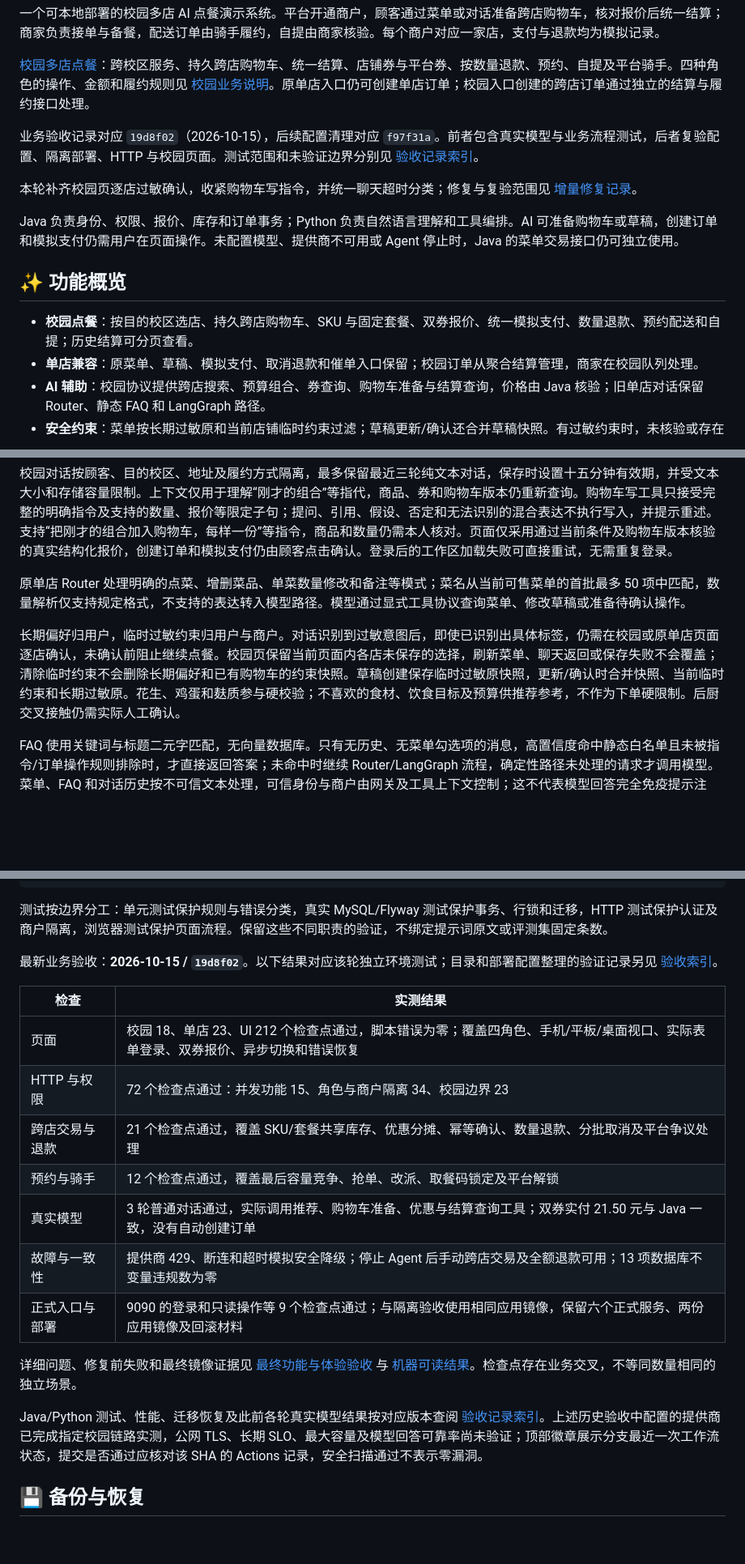
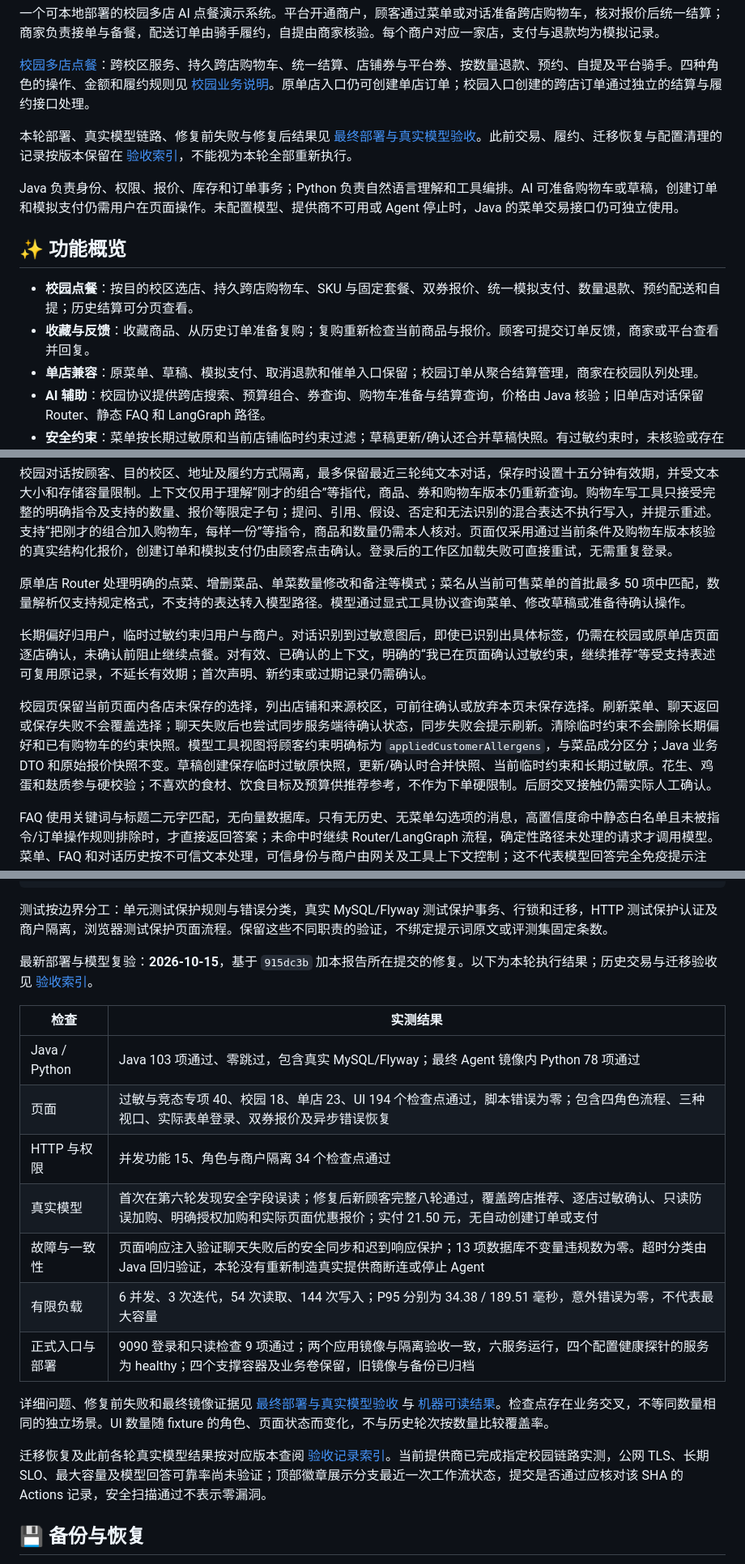
Before and after one commit to W205614/AI-Order-Assistant, a Markdown page: README.md, 3 parts joined by grey strips. Shown at 81% size. GitHub-like rendering; blank space fills up the shorter version.

```diff
--- a/README.md
+++ b/README.md
@@ -7,15 +7,14 @@
 
 [校园多店点餐](http://localhost:9090/campus/)：跨校区服务、持久跨店购物车、统一结算、店铺券与平台券、按数量退款、预约、自提及平台骑手。四种角色的操作、金额和履约规则见 [校园业务说明](docs/campus-commerce.md)。原单店入口仍可创建单店订单；校园入口创建的跨店订单通过独立的结算与履约接口处理。
 
-业务验收记录对应 `19d8f02`（2026-10-15），后续配置清理对应 `f97f31a`。前者包含真实模型与业务流程测试，后者复验配置、隔离部署、HTTP 与校园页面。测试范围和未验证边界分别见 [验收记录索引](docs/verification/README.md)。
-
-本轮补齐校园页逐店过敏确认，收紧购物车写指令，并统一聊天超时分类；修复与复验范围见 [增量修复记录](docs/verification/2026-10-15/校园安全入口与意图修复.md)。
+本轮部署、真实模型链路、修复前失败与修复后结果见 [最终部署与真实模型验收](docs/verification/2026-10-15/最终部署与真实模型验收.md)。此前交易、履约、迁移恢复与配置清理的记录按版本保留在 [验收索引](docs/verification/README.md)，不能视为本轮全部重新执行。
 
 Java 负责身份、权限、报价、库存和订单事务；Python 负责自然语言理解和工具编排。AI 可准备购物车或草稿，创建订单和模拟支付仍需用户在页面操作。未配置模型、提供商不可用或 Agent 停止时，Java 的菜单交易接口仍可独立使用。
 
 ## ✨ 功能概览
 
 - **校园点餐**：按目的校区选店、持久跨店购物车、SKU 与固定套餐、双券报价、统一模拟支付、数量退款、预约配送和自提；历史结算可分页查看。
+- **收藏与反馈**：收藏商品、从历史订单准备复购；复购重新检查当前商品与报价。顾客可提交订单反馈，商家或平台查看并回复。
 - **单店兼容**：原菜单、草稿、模拟支付、取消退款和催单入口保留；校园订单从聚合结算管理，商家在校园队列处理。
 - **AI 辅助**：校园协议提供跨店搜索、预算组合、券查询、购物车准备与结算查询，价格由 Java 核验；旧单店对话保留 Router、静态 FAQ 和 LangGraph 路径。
 - **安全约束**：菜单按长期过敏原和当前店铺临时约束过滤；草稿更新/确认还合并草稿快照。有过敏约束时，未核验或存在冲突的菜品禁止下单；约束尚未明确时阻止下单。
@@ -200,7 +201,9 @@ Linux 启动、已有数据库升级、公网 HTTPS 和完整配置说明见 [
 
 原单店 Router 处理明确的点菜、增删菜品、单菜数量修改和备注等模式；菜名从当前可售菜单的首批最多 50 项中匹配，数量解析仅支持规定格式，不支持的表达转入模型路径。模型通过显式工具协议查询菜单、修改草稿或准备待确认操作。
 
-长期偏好归用户，临时过敏约束归用户与商户。对话识别到过敏意图后，即使已识别出具体标签，仍需在校园或原单店页面逐店确认，未确认前阻止继续点餐。校园页保留当前页面内各店未保存的选择，刷新菜单、聊天返回或保存失败不会覆盖；清除临时约束不会删除长期偏好和已有购物车的约束快照。草稿创建保存临时过敏原快照，更新/确认时合并快照、当前临时约束和长期过敏原。花生、鸡蛋和麸质参与硬校验；不喜欢的食材、饮食目标及预算供推荐参考，不作为下单硬限制。后厨交叉接触仍需实际人工确认。
+长期偏好归用户，临时过敏约束归用户与商户。对话识别到过敏意图后，即使已识别出具体标签，仍需在校园或原单店页面逐店确认，未确认前阻止继续点餐。对有效、已确认的上下文，明确的“我已在页面确认过敏约束，继续推荐”等受支持表述可复用原记录，不延长有效期；首次声明、新约束或过期记录仍需确认。
+
+校园页保留当前页面内各店未保存的选择，列出店铺和来源校区，可前往确认或放弃本页未保存选择。刷新菜单、聊天返回或保存失败不会覆盖选择；聊天失败后也尝试同步服务端待确认状态，同步失败会提示刷新。清除临时约束不会删除长期偏好和已有购物车的约束快照。模型工具视图将顾客约束明确标为 `appliedCustomerAllergens`，与菜品成分区分；Java 业务 DTO 和原始报价快照不变。草稿创建保存临时过敏原快照，更新/确认时合并快照、当前临时约束和长期过敏原。花生、鸡蛋和麸质参与硬校验；不喜欢的食材、饮食目标及预算供推荐参考，不作为下单硬限制。后厨交叉接触仍需实际人工确认。
 
 FAQ 使用关键词与标题二元字匹配，无向量数据库。只有无历史、无菜单勾选项的消息，高置信度命中静态白名单且未被指令/订单操作规则排除时，才直接返回答案；未命中时继续 Router/LangGraph 流程，确定性路径未处理的请求才调用模型。菜单、FAQ 和对话历史按不可信文本处理，可信身份与商户由网关及工具上下文控制；这不代表模型回答完全免疫提示注入。请求截止时间、提示大小、调用预算和每日商户额度共同限制模型调用；预算单位与提供商实际计费 token 分开记录。
 
@@ -253,21 +256,21 @@ Pop-Location
 
 测试按边界分工：单元测试保护规则与错误分类，真实 MySQL/Flyway 测试保护事务、行锁和迁移，HTTP 测试保护认证及商户隔离，浏览器测试保护页面流程。保留这些不同职责的验证，不绑定提示词原文或评测集固定条数。
 
-最新业务验收：**2026-10-15 / `19d8f02`**。以下结果对应该轮独立环境测试；目录和部署配置整理的验证记录另见 [验收索引](docs/verification/README.md)。
+最新部署与模型复验：**2026-10-15**，基于 `915dc3b` 加本报告所在提交的修复。以下为本轮执行结果；历史交易与迁移验收见 [验收索引](docs/verification/README.md)。
 
 | 检查 | 实测结果 |
 |---|---|
-| 页面 | 校园 18、单店 23、UI 212 个检查点通过，脚本错误为零；覆盖四角色、手机/平板/桌面视口、实际表单登录、双券报价、异步切换和错误恢复 |
-| HTTP 与权限 | 72 个检查点通过：并发功能 15、角色与商户隔离 34、校园边界 23 |
-| 跨店交易与退款 | 21 个检查点通过，覆盖 SKU/套餐共享库存、优惠分摊、幂等确认、数量退款、分批取消及平台争议处理 |
-| 预约与骑手 | 12 个检查点通过，覆盖最后容量竞争、抢单、改派、取餐码锁定及平台解锁 |
-| 真实模型 | 3 轮普通对话通过，实际调用推荐、购物车准备、优惠与结算查询工具；双券实付 21.50 元与 Java 一致，没有自动创建订单 |
-| 故障与一致性 | 提供商 429、断连和超时模拟安全降级；停止 Agent 后手动跨店交易及全额退款可用；13 项数据库不变量违规数为零 |
-| 正式入口与部署 | 9090 的登录和只读操作等 9 个检查点通过；与隔离验收使用相同应用镜像，保留六个正式服务、两份应用镜像及回滚材料 |
+| Java / Python | Java 103 项通过、零跳过，包含真实 MySQL/Flyway；最终 Agent 镜像内 Python 78 项通过 |
+| 页面 | 过敏与竞态专项 40、校园 18、单店 23、UI 194 个检查点通过，脚本错误为零；包含四角色流程、三种视口、实际表单登录、双券报价及异步错误恢复 |
+| HTTP 与权限 | 并发功能 15、角色与商户隔离 34 个检查点通过 |
+| 真实模型 | 首次在第六轮发现安全字段误读；修复后新顾客完整八轮通过，覆盖跨店推荐、逐店过敏确认、只读防误加购、明确授权加购和实际页面优惠报价；实付 21.50 元，无自动创建订单或支付 |
+| 故障与一致性 | 页面响应注入验证聊天失败后的安全同步和迟到响应保护；13 项数据库不变量违规数为零。超时分类由 Java 回归验证，本轮没有重新制造真实提供商断连或停止 Agent |
+| 有限负载 | 6 并发、3 次迭代，54 次读取、144 次写入；P95 分别为 34.38 / 189.51 毫秒，意外错误为零，不代表最大容量 |
+| 正式入口与部署 | 9090 登录和只读检查 9 项通过；两个应用镜像与隔离验收一致，六服务运行，四个配置健康探针的服务为 healthy；四个支撑容器及业务卷保留，旧镜像与备份已归档 |
 
-详细问题、修复前失败和最终镜像证据见 [最终功能与体验验收](docs/verification/2026-10-15/最终功能与体验验收.md) 与 [机器可读结果](docs/verification/2026-10-15/final-acceptance-results.json)。检查点存在业务交叉，不等同数量相同的独立场景。
+详细问题、修复前失败和最终镜像证据见 [最终部署与真实模型验收](docs/verification/2026-10-15/最终部署与真实模型验收.md) 与 [机器可读结果](docs/verification/2026-10-15/release-live-results.json)。检查点存在业务交叉，不等同数量相同的独立场景。UI 数量随 fixture 的角色、页面状态而变化，不与历史轮次按数量比较覆盖率。
 
-Java/Python 测试、性能、迁移恢复及此前各轮真实模型结果按对应版本查阅 [验收记录索引](docs/verification/README.md)。上述历史验收中配置的提供商已完成指定校园链路实测，公网 TLS、长期 SLO、最大容量及模型回答可靠率尚未验证；顶部徽章展示分支最近一次工作流状态，提交是否通过应核对该 SHA 的 Actions 记录，安全扫描通过不表示零漏洞。
+迁移恢复及此前各轮真实模型结果按对应版本查阅 [验收记录索引](docs/verification/README.md)。当前提供商已完成指定校园链路实测，公网 TLS、长期 SLO、最大容量及模型回答可靠率尚未验证；顶部徽章展示分支最近一次工作流状态，提交是否通过应核对该 SHA 的 Actions 记录，安全扫描通过不表示零漏洞。
 
 ## 💾 备份与恢复
 
```
Also changed, not shown: other parts of README.md (+2 -0 lines), docs/campus-commerce.md (+7 -1 lines), docs/verification/README.md (+3 -1 lines), docs/screenshots/campus-customer.png, docs/screenshots/campus-quote.png, 11 other files.
